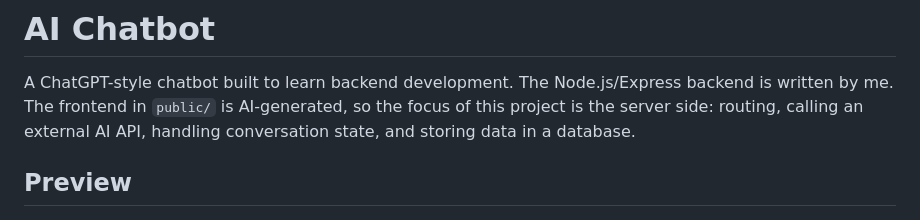
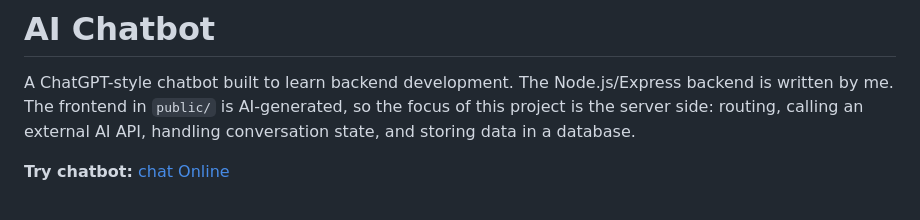
Before and after one commit to Agam991/ai-chatbot, a Markdown page: README.md, the part around the change. Rendered like a GitHub page.

Commit message:
add render link

```diff
--- a/README.md
+++ b/README.md
@@ -2,7 +2,7 @@
 
 A ChatGPT-style chatbot built to learn backend development. The Node.js/Express backend is written by me. The frontend in `public/` is AI-generated, so the focus of this project is the server side: routing, calling an external AI API, handling conversation state, and storing data in a database.
 
-## Preview
+**Try chatbot:** [chat Online](https://ai-chatbot-ircc.onrender.com/)
 
 ![Dark mode](screenshots/chatbot-dark.png)
 
```
